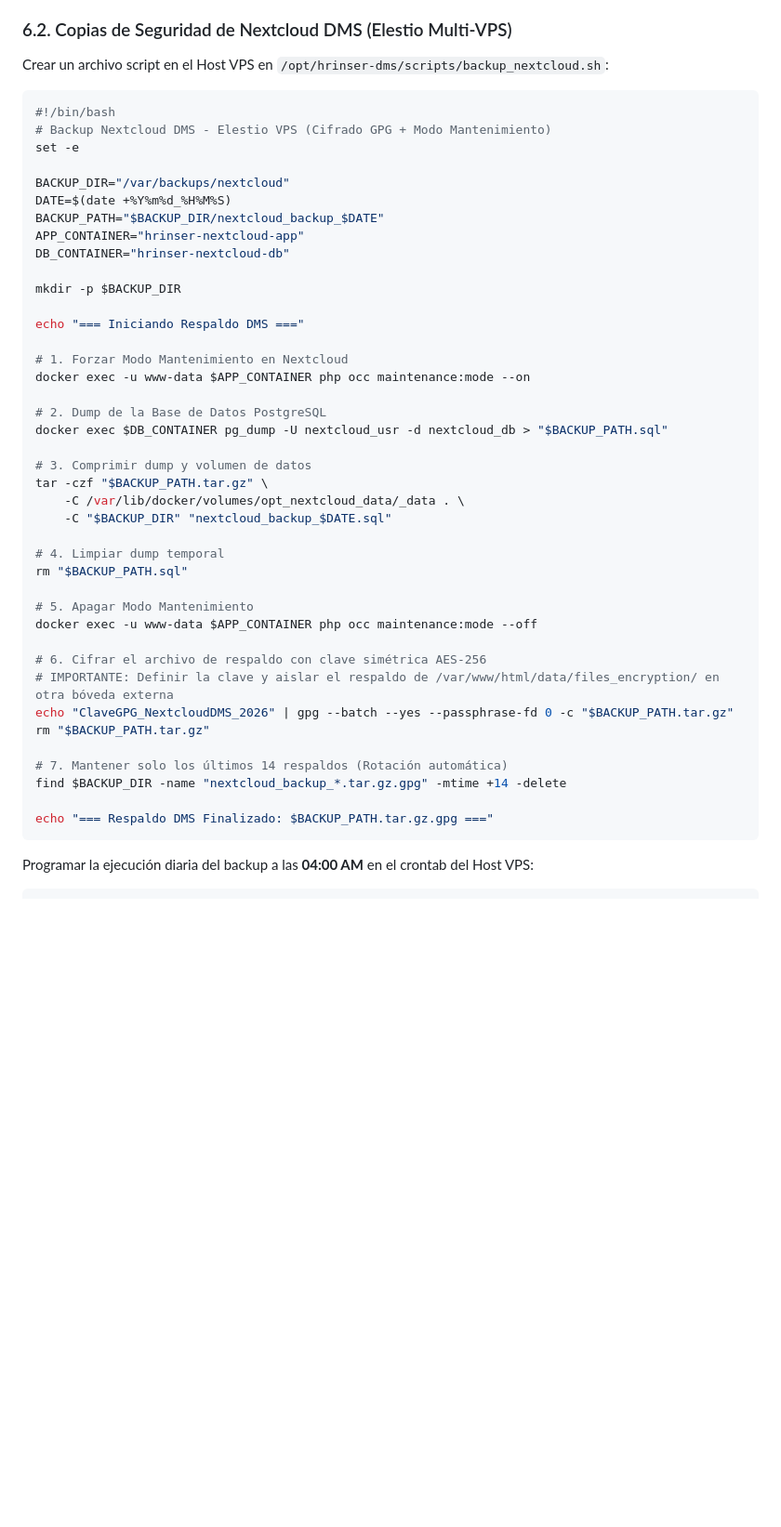
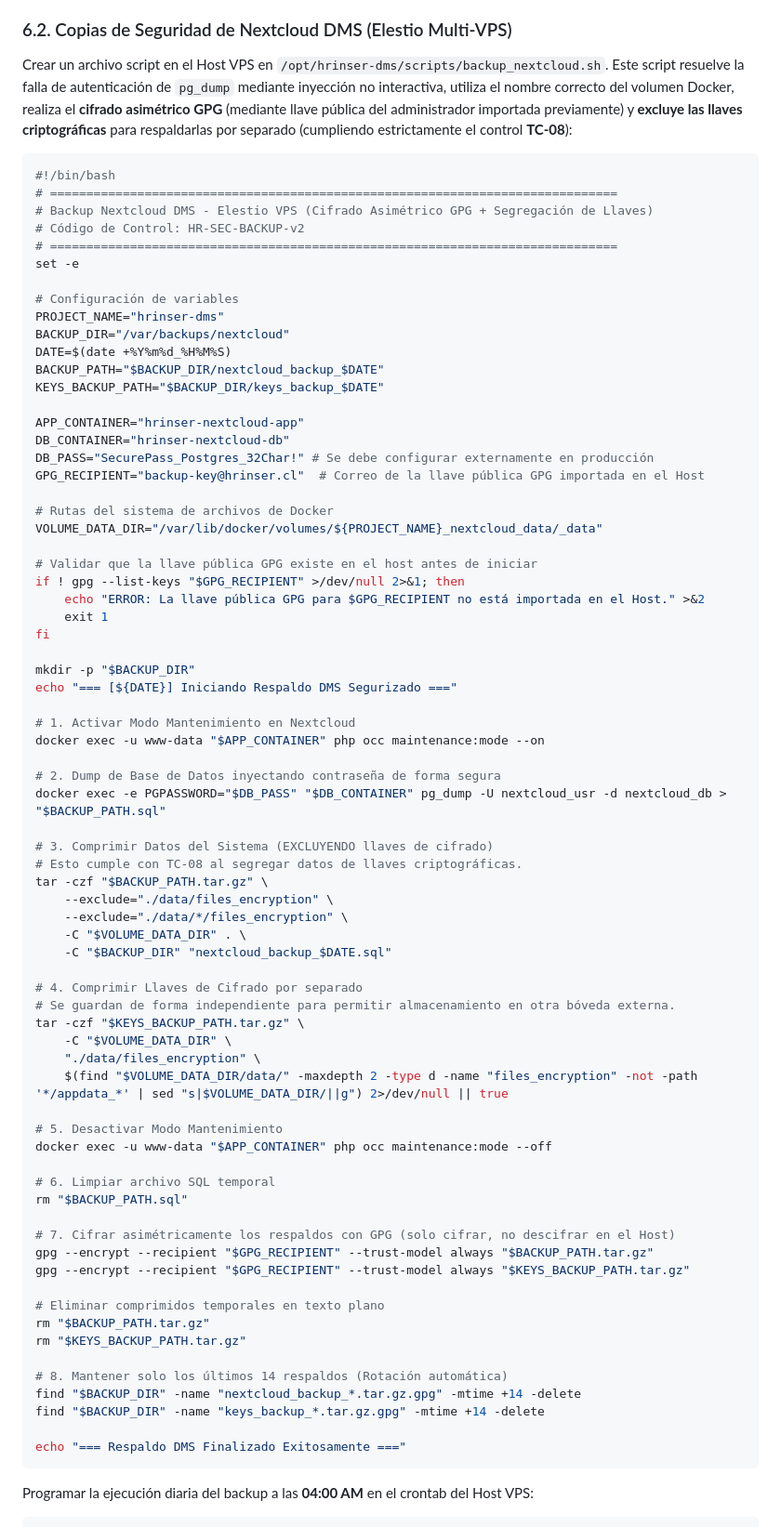
Before and after one commit to danoriveravk-wq/HRINSER, a Markdown page: plan_implementacion_equipo.md, the part around one of its changes. Shown at 93% size. Rendered like a GitHub page; blank space fills up the shorter version.

````diff
--- a/plan_implementacion_equipo.md
+++ b/plan_implementacion_equipo.md
@@ -446,49 +531,80 @@ El cumplimiento normativo de la Ley 21.719 exige salvaguardas de disponibilidad
 Se debe programar una rutina semanal para archivar y respaldar la base de datos de EspoCRM. Hostinger realiza copias diarias automatizadas en su plan Unlimited. Para contar con un respaldo local adicional seguro, se puede estructurar un script de exportación MySQL y descargas mediante SSH.
 
 ### 6.2. Copias de Seguridad de Nextcloud DMS (Elestio Multi-VPS)
-Crear un archivo script en el Host VPS en `/opt/hrinser-dms/scripts/backup_nextcloud.sh`:
+Crear un archivo script en el Host VPS en `/opt/hrinser-dms/scripts/backup_nextcloud.sh`. Este script resuelve la falla de autenticación de `pg_dump` mediante inyección no interactiva, utiliza el nombre correcto del volumen Docker, realiza el **cifrado asimétrico GPG** (mediante llave pública del administrador importada previamente) y **excluye las llaves criptográficas** para respaldarlas por separado (cumpliendo estrictamente el control **TC-08**):
 
 ```bash
 #!/bin/bash
-# Backup Nextcloud DMS - Elestio VPS (Cifrado GPG + Modo Mantenimiento)
+# ==============================================================================
+# Backup Nextcloud DMS - Elestio VPS (Cifrado Asimétrico GPG + Segregación de Llaves)
+# Código de Control: HR-SEC-BACKUP-v2
+# ==============================================================================
 set -e
 
+# Configuración de variables
+PROJECT_NAME="hrinser-dms"
 BACKUP_DIR="/var/backups/nextcloud"
 DATE=$(date +%Y%m%d_%H%M%S)
 BACKUP_PATH="$BACKUP_DIR/nextcloud_backup_$DATE"
+KEYS_BACKUP_PATH="$BACKUP_DIR/keys_backup_$DATE"
+
 APP_CONTAINER="hrinser-nextcloud-app"
 DB_CONTAINER="hrinser-nextcloud-db"
+DB_PASS="SecurePass_Postgres_32Char!" # Se debe configurar externamente en producción
+GPG_RECIPIENT="backup-key@hrinser.cl"  # Correo de la llave pública GPG importada en el Host
 
-mkdir -p $BACKUP_DIR
+# Rutas del sistema de archivos de Docker
+VOLUME_DATA_DIR="/var/lib/docker/volumes/${PROJECT_NAME}_nextcloud_data/_data"
 
-echo "=== Iniciando Respaldo DMS ==="
+# Validar que la llave pública GPG existe en el host antes de iniciar
+if ! gpg --list-keys "$GPG_RECIPIENT" >/dev/null 2>&1; then
+    echo "ERROR: La llave pública GPG para $GPG_RECIPIENT no está importada en el Host." >&2
+    exit 1
+fi
 
-# 1. Forzar Modo Mantenimiento en Nextcloud
-docker exec -u www-data $APP_CONTAINER php occ maintenance:mode --on
+mkdir -p "$BACKUP_DIR"
+echo "=== [${DATE}] Iniciando Respaldo DMS Segurizado ==="
 
-# 2. Dump de la Base de Datos PostgreSQL
-docker exec $DB_CONTAINER pg_dump -U nextcloud_usr -d nextcloud_db > "$BACKUP_PATH.sql"
+# 1. Activar Modo Mantenimiento en Nextcloud
+docker exec -u www-data "$APP_CONTAINER" php occ maintenance:mode --on
 
-# 3. Comprimir dump y volumen de datos
+# 2. Dump de Base de Datos inyectando contraseña de forma segura
+docker exec -e PGPASSWORD="$DB_PASS" "$DB_CONTAINER" pg_dump -U nextcloud_usr -d nextcloud_db > "$BACKUP_PATH.sql"
+
+# 3. Comprimir Datos del Sistema (EXCLUYENDO llaves de cifrado)
+# Esto cumple con TC-08 al segregar datos de llaves criptográficas.
 tar -czf "$BACKUP_PATH.tar.gz" \
-    -C /var/lib/docker/volumes/opt_nextcloud_data/_data . \
+    --exclude="./data/files_encryption" \
+    --exclude="./data/*/files_encryption" \
+    -C "$VOLUME_DATA_DIR" . \
     -C "$BACKUP_DIR" "nextcloud_backup_$DATE.sql"
 
-# 4. Limpiar dump temporal
+# 4. Comprimir Llaves de Cifrado por separado
+# Se guardan de forma independiente para permitir almacenamiento en otra bóveda externa.
+tar -czf "$KEYS_BACKUP_PATH.tar.gz" \
+    -C "$VOLUME_DATA_DIR" \
+    "./data/files_encryption" \
+    $(find "$VOLUME_DATA_DIR/data/" -maxdepth 2 -type d -name "files_encryption" -not -path '*/appdata_*' | sed "s|$VOLUME_DATA_DIR/||g") 2>/dev/null || true
+
+# 5. Desactivar Modo Mantenimiento
+docker exec -u www-data "$APP_CONTAINER" php occ maintenance:mode --off
+
+# 6. Limpiar archivo SQL temporal
 rm "$BACKUP_PATH.sql"
 
-# 5. Apagar Modo Mantenimiento
-docker exec -u www-data $APP_CONTAINER php occ maintenance:mode --off
+# 7. Cifrar asimétricamente los respaldos con GPG (solo cifrar, no descifrar en el Host)
+gpg --encrypt --recipient "$GPG_RECIPIENT" --trust-model always "$BACKUP_PATH.tar.gz"
+gpg --encrypt --recipient "$GPG_RECIPIENT" --trust-model always "$KEYS_BACKUP_PATH.tar.gz"
 
-# 6. Cifrar el archivo de respaldo con clave simétrica AES-256
-# IMPORTANTE: Definir la clave y aislar el respaldo de /var/www/html/data/files_encryption/ en otra bóveda externa
-echo "ClaveGPG_NextcloudDMS_2026" | gpg --batch --yes --passphrase-fd 0 -c "$BACKUP_PATH.tar.gz"
+# Eliminar comprimidos temporales en texto plano
 rm "$BACKUP_PATH.tar.gz"
+rm "$KEYS_BACKUP_PATH.tar.gz"
 
-# 7. Mantener solo los últimos 14 respaldos (Rotación automática)
-find $BACKUP_DIR -name "nextcloud_backup_*.tar.gz.gpg" -mtime +14 -delete
+# 8. Mantener solo los últimos 14 respaldos (Rotación automática)
+find "$BACKUP_DIR" -name "nextcloud_backup_*.tar.gz.gpg" -mtime +14 -delete
+find "$BACKUP_DIR" -name "keys_backup_*.tar.gz.gpg" -mtime +14 -delete
 
-echo "=== Respaldo DMS Finalizado: $BACKUP_PATH.tar.gz.gpg ==="
+echo "=== Respaldo DMS Finalizado Exitosamente ==="
 ```
 
 Programar la ejecución diaria del backup a las **04:00 AM** en el crontab del Host VPS:
````
Also changed, not shown: other parts of plan_implementacion_equipo.md (+140 -55 lines).
